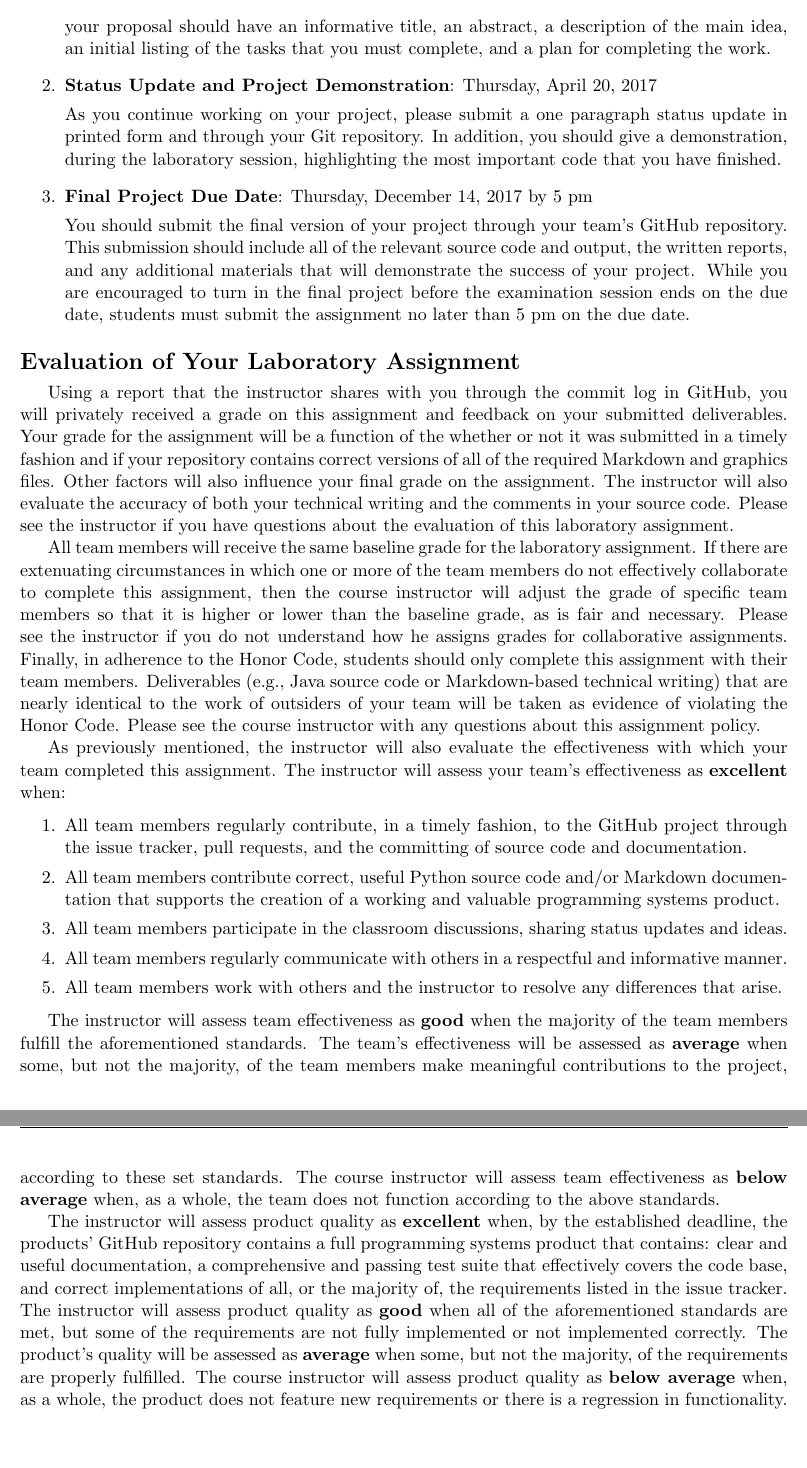
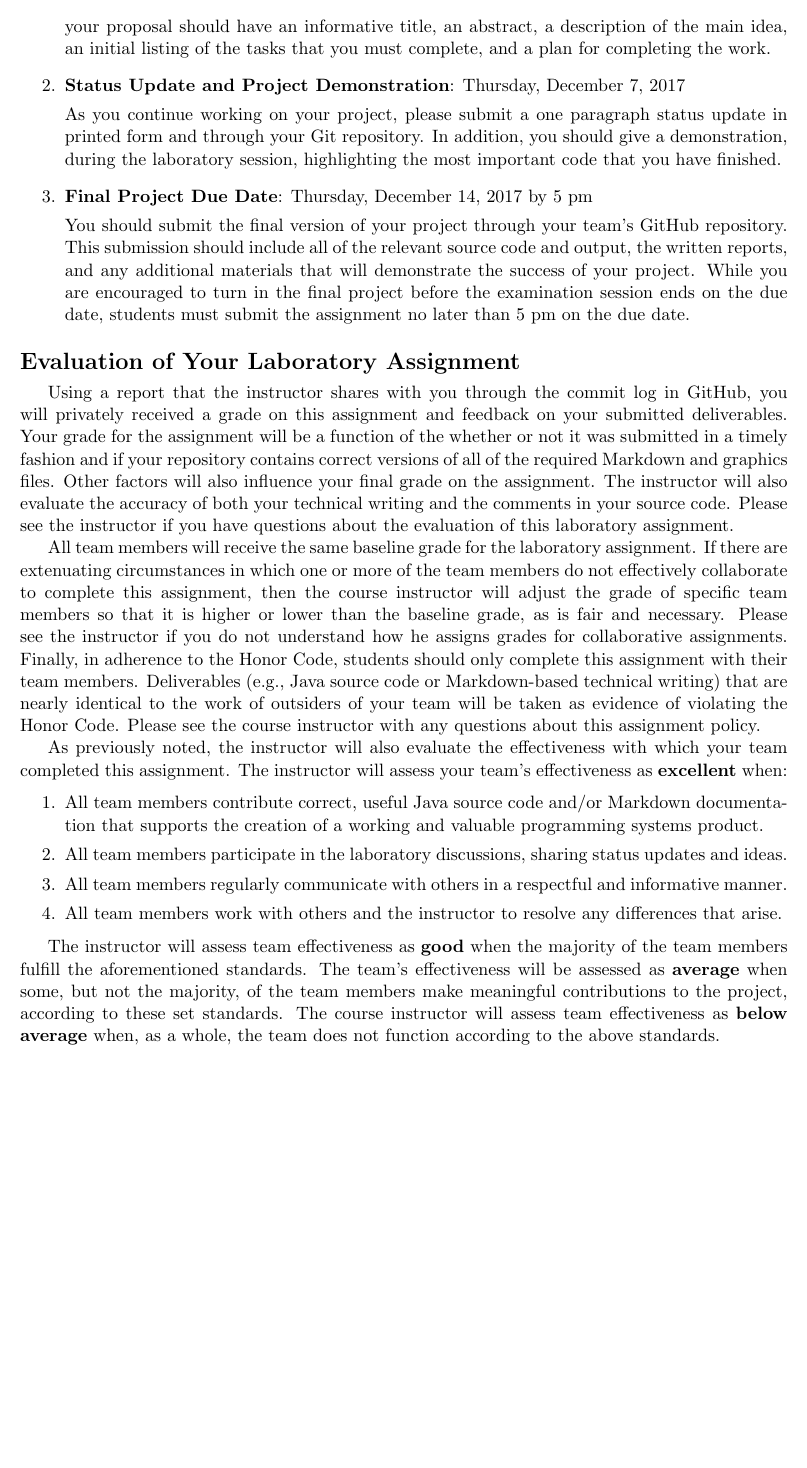
Before and after one commit to Allegheny-Computer-Science-111-F2017/cs111-F2017-lab-sheets, a LaTeX document (lab11/cs111F2017_lab11.tex): two parts of pages 6 and 7 of 7 before the commit and part of page 6 of 6 after it, the two joined at a grey line, cut so that both start at the same text, the shorter picture padded with empty space. Compiled offline with pdfLaTeX.

Commit message:
Finished a rough draft of the cs111F2017_lab11.

```diff
--- a/lab11/cs111F2017_lab11.tex
+++ b/lab11/cs111F2017_lab11.tex
@@ -363,7 +363,7 @@ You must complete all of the aforementioned deliverables by the following due da
     point, your proposal should have an informative title, an abstract, a description of the main idea, an initial
     listing of the tasks that you must complete, and a plan for completing the work.
 
-  \item {\bf Status Update and Project Demonstration}: Thursday, April 20, 2017
+  \item {\bf Status Update and Project Demonstration}: Thursday, December 7, 2017
 
     As you continue working on your project, please submit a one paragraph status update in printed form and through
     your Git repository. In addition, you should give a demonstration, during the laboratory session, highlighting the
@@ -396,21 +396,18 @@ their team members. Deliverables (e.g., Java source code or Markdown-based techn
 to the work of outsiders of your team will be taken as evidence of violating the \mbox{Honor Code}. Please see the
 course instructor with any questions about this assignment policy.
 
-As previously mentioned, the instructor will also evaluate the effectiveness with which your team completed this
-assignment. The instructor will assess your team's effectiveness as {\bf excellent} when:
+As previously noted, the instructor will also evaluate the effectiveness with which your team completed this assignment.
+The instructor will assess your team's effectiveness as {\bf excellent} when:
 
 \vspace*{-.5em}
 
 \begin{enumerate}
   \setlength{\itemsep}{0pt}
 
-  \item All team members regularly contribute, in a timely fashion, to the GitHub project through the issue tracker,
-    pull requests, and the committing of source code and documentation.
-
-  \item All team members contribute correct, useful Python source code and/or Markdown documentation that supports the
+  \item All team members contribute correct, useful Java source code and/or Markdown documentation that supports the
     creation of a working and valuable programming systems product.
 
-  \item All team members participate in the classroom discussions, sharing status updates and ideas.
+  \item All team members participate in the laboratory discussions, sharing status updates and ideas.
 
   \item All team members regularly communicate with others in a respectful and informative manner.
 
@@ -426,14 +423,4 @@ the team members make meaningful contributions to the project, according to thes
 will assess team effectiveness as {\bf below average} when, as a whole, the team does not function according to the
 above standards.
 
-The instructor will assess product quality as {\bf excellent} when, by the established deadline, the products' GitHub
-repository contains a full programming systems product that contains: clear and useful documentation, a comprehensive
-and passing test suite that effectively covers the code base, and correct implementations of all, or the majority of,
-the requirements listed in the issue tracker. The instructor will assess product quality as {\bf good} when all of the
-aforementioned standards are met, but some of the requirements are not fully implemented or not implemented correctly.
-The product's quality will be assessed as {\bf average} when some, but not the majority, of the requirements are
-properly fulfilled. The course instructor will assess product quality as {\bf below average} when, as a whole, the
-product does not feature new requirements or there is a regression in functionality.
-
-
 \end{document}
```
Also changed, not shown: lab11/cs111F2017_lab11.tex (8 more changed lines).
